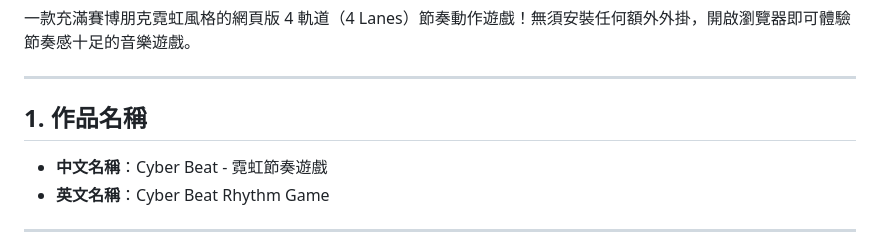
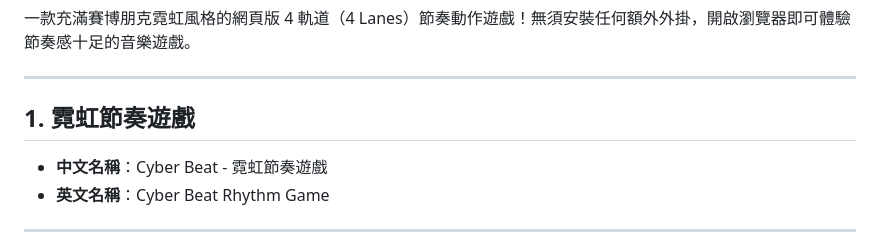
Before and after one commit to John990809/413010, a Markdown page: README.md, the part around the change. Rendered like a GitHub page.

```diff
--- a/README.md
+++ b/README.md
@@ -9,7 +9,7 @@
 
 ---
 
-## 1. 作品名稱
+## 1. 霓虹節奏遊戲
 * **中文名稱**：Cyber Beat - 霓虹節奏遊戲
 * **英文名稱**：Cyber Beat Rhythm Game
 
```
